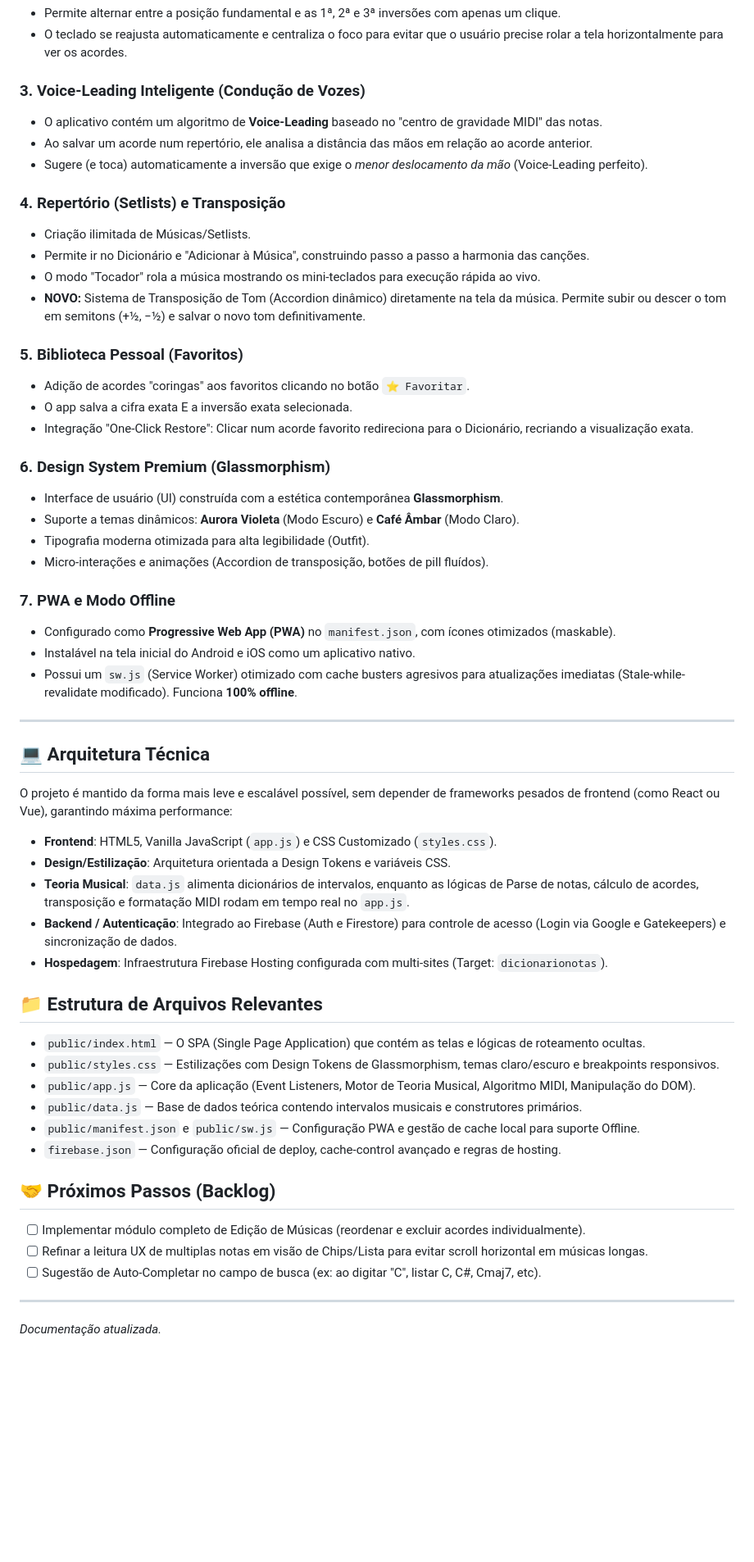
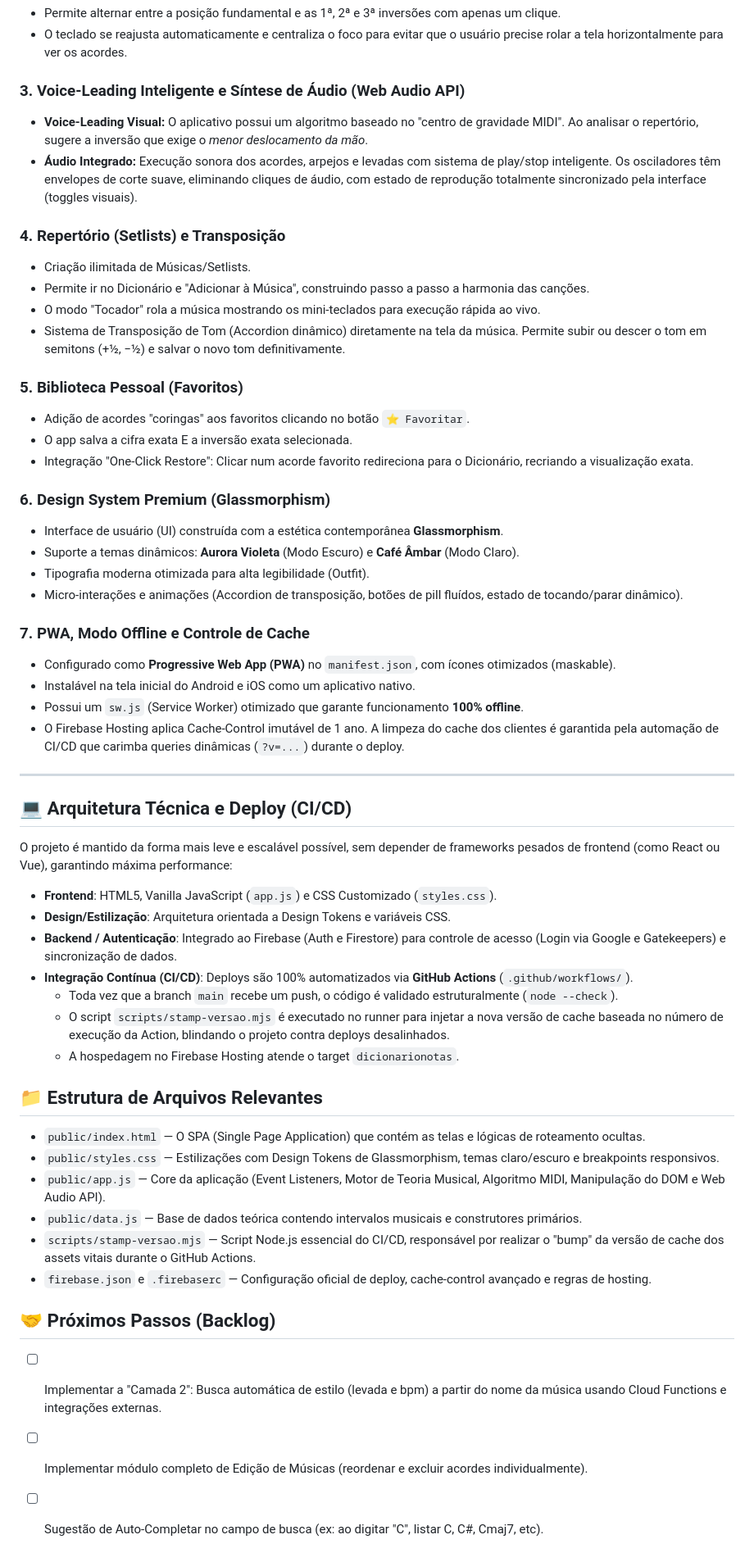
Before and after one commit to luizbrasilfgv/notas-musicais, a Markdown page: README.md, the part around the change. Shown at 82% size. Drawn GitHub-style; blank space fills up the shorter version.

Commit message:
docs: atualiza documentacao do projeto

```diff
--- a/README.md
+++ b/README.md
@@ -20,16 +20,15 @@ O aplicativo está publicado e operando através do Firebase Hosting:
 - Permite alternar entre a posição fundamental e as 1ª, 2ª e 3ª inversões com apenas um clique.
 - O teclado se reajusta automaticamente e centraliza o foco para evitar que o usuário precise rolar a tela horizontalmente para ver os acordes.
 
-### 3. Voice-Leading Inteligente (Condução de Vozes)
-- O aplicativo contém um algoritmo de **Voice-Leading** baseado no "centro de gravidade MIDI" das notas.
-- Ao salvar um acorde num repertório, ele analisa a distância das mãos em relação ao acorde anterior.
-- Sugere (e toca) automaticamente a inversão que exige o *menor deslocamento da mão* (Voice-Leading perfeito).
+### 3. Voice-Leading Inteligente e Síntese de Áudio (Web Audio API)
+- **Voice-Leading Visual:** O aplicativo possui um algoritmo baseado no "centro de gravidade MIDI". Ao analisar o repertório, sugere a inversão que exige o *menor deslocamento da mão*.
+- **Áudio Integrado:** Execução sonora dos acordes, arpejos e levadas com sistema de play/stop inteligente. Os osciladores têm envelopes de corte suave, eliminando cliques de áudio, com estado de reprodução totalmente sincronizado pela interface (toggles visuais).
 
 ### 4. Repertório (Setlists) e Transposição
 - Criação ilimitada de Músicas/Setlists.
 - Permite ir no Dicionário e "Adicionar à Música", construindo passo a passo a harmonia das canções.
 - O modo "Tocador" rola a música mostrando os mini-teclados para execução rápida ao vivo.
-- **NOVO:** Sistema de Transposição de Tom (Accordion dinâmico) diretamente na tela da música. Permite subir ou descer o tom em semitons (+½, −½) e salvar o novo tom definitivamente.
+- Sistema de Transposição de Tom (Accordion dinâmico) diretamente na tela da música. Permite subir ou descer o tom em semitons (+½, −½) e salvar o novo tom definitivamente.
 
 ### 5. Biblioteca Pessoal (Favoritos)
 - Adição de acordes "coringas" aos favoritos clicando no botão `⭐ Favoritar`.
@@ -40,37 +39,37 @@ O aplicativo está publicado e operando através do Firebase Hosting:
 - Interface de usuário (UI) construída com a estética contemporânea **Glassmorphism**.
 - Suporte a temas dinâmicos: **Aurora Violeta** (Modo Escuro) e **Café Âmbar** (Modo Claro).
 - Tipografia moderna otimizada para alta legibilidade (Outfit).
-- Micro-interações e animações (Accordion de transposição, botões de pill fluídos).
+- Micro-interações e animações (Accordion de transposição, botões de pill fluídos, estado de tocando/parar dinâmico).
 
-### 7. PWA e Modo Offline
+### 7. PWA, Modo Offline e Controle de Cache
 - Configurado como **Progressive Web App (PWA)** no `manifest.json`, com ícones otimizados (maskable).
 - Instalável na tela inicial do Android e iOS como um aplicativo nativo.
-- Possui um `sw.js` (Service Worker) otimizado com cache busters agresivos para atualizações imediatas (Stale-while-revalidate modificado). Funciona **100% offline**.
+- Possui um `sw.js` (Service Worker) otimizado que garante funcionamento **100% offline**.
+- O Firebase Hosting aplica Cache-Control imutável de 1 ano. A limpeza do cache dos clientes é garantida pela automação de CI/CD que carimba queries dinâmicas (`?v=...`) durante o deploy.
 
 ---
 
-## 💻 Arquitetura Técnica
+## 💻 Arquitetura Técnica e Deploy (CI/CD)
 
 O projeto é mantido da forma mais leve e escalável possível, sem depender de frameworks pesados de frontend (como React ou Vue), garantindo máxima performance:
 
 - **Frontend**: HTML5, Vanilla JavaScript (`app.js`) e CSS Customizado (`styles.css`).
 - **Design/Estilização**: Arquitetura orientada a Design Tokens e variáveis CSS.
-- **Teoria Musical**: `data.js` alimenta dicionários de intervalos, enquanto as lógicas de Parse de notas, cálculo de acordes, transposição e formatação MIDI rodam em tempo real no `app.js`.
 - **Backend / Autenticação**: Integrado ao Firebase (Auth e Firestore) para controle de acesso (Login via Google e Gatekeepers) e sincronização de dados.
-- **Hospedagem**: Infraestrutura Firebase Hosting configurada com multi-sites (Target: `dicionarionotas`).
+- **Integração Contínua (CI/CD)**: Deploys são 100% automatizados via **GitHub Actions** (`.github/workflows/`).
+  - Toda vez que a branch `main` recebe um push, o código é validado estruturalmente (`node --check`).
+  - O script `scripts/stamp-versao.mjs` é executado no runner para injetar a nova versão de cache baseada no número de execução da Action, blindando o projeto contra deploys desalinhados.
+  - A hospedagem no Firebase Hosting atende o target `dicionarionotas`.
 
 ## 📁 Estrutura de Arquivos Relevantes
 - `public/index.html` — O SPA (Single Page Application) que contém as telas e lógicas de roteamento ocultas.
 - `public/styles.css` — Estilizações com Design Tokens de Glassmorphism, temas claro/escuro e breakpoints responsivos.
-- `public/app.js` — Core da aplicação (Event Listeners, Motor de Teoria Musical, Algoritmo MIDI, Manipulação do DOM).
+- `public/app.js` — Core da aplicação (Event Listeners, Motor de Teoria Musical, Algoritmo MIDI, Manipulação do DOM e Web Audio API).
 - `public/data.js` — Base de dados teórica contendo intervalos musicais e construtores primários.
-- `public/manifest.json` e `public/sw.js` — Configuração PWA e gestão de cache local para suporte Offline.
-- `firebase.json` — Configuração oficial de deploy, cache-control avançado e regras de hosting.
+- `scripts/stamp-versao.mjs` — Script Node.js essencial do CI/CD, responsável por realizar o "bump" da versão de cache dos assets vitais durante o GitHub Actions.
+- `firebase.json` e `.firebaserc` — Configuração oficial de deploy, cache-control avançado e regras de hosting.
 
 ## 🤝 Próximos Passos (Backlog)
+- [ ] Implementar a "Camada 2": Busca automática de estilo (levada e bpm) a partir do nome da música usando Cloud Functions e integrações externas.
 - [ ] Implementar módulo completo de Edição de Músicas (reordenar e excluir acordes individualmente).
-- [ ] Refinar a leitura UX de multiplas notas em visão de Chips/Lista para evitar scroll horizontal em músicas longas.
 - [ ] Sugestão de Auto-Completar no campo de busca (ex: ao digitar "C", listar C, C#, Cmaj7, etc).
-
----
-*Documentação atualizada.*
```
